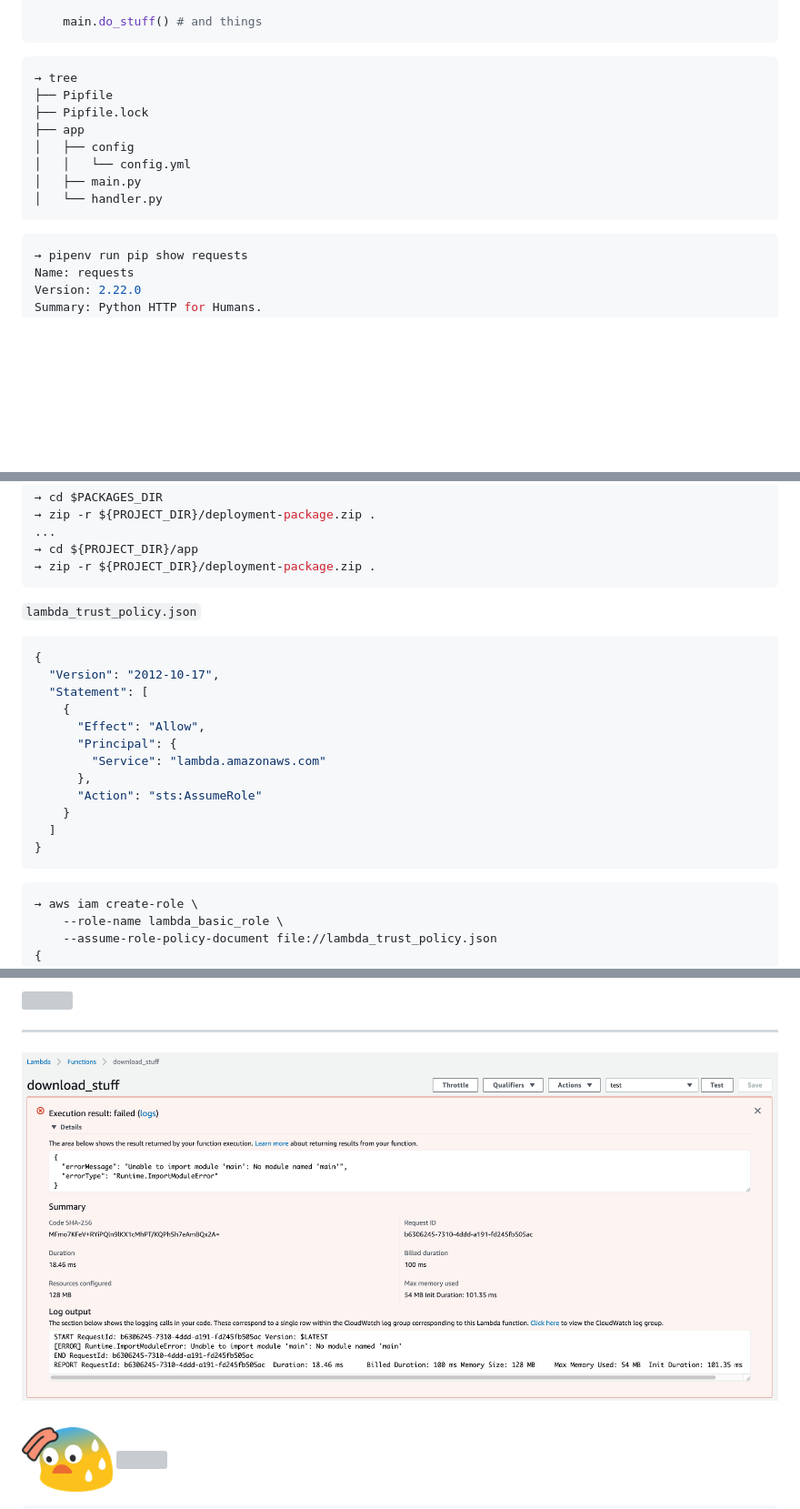
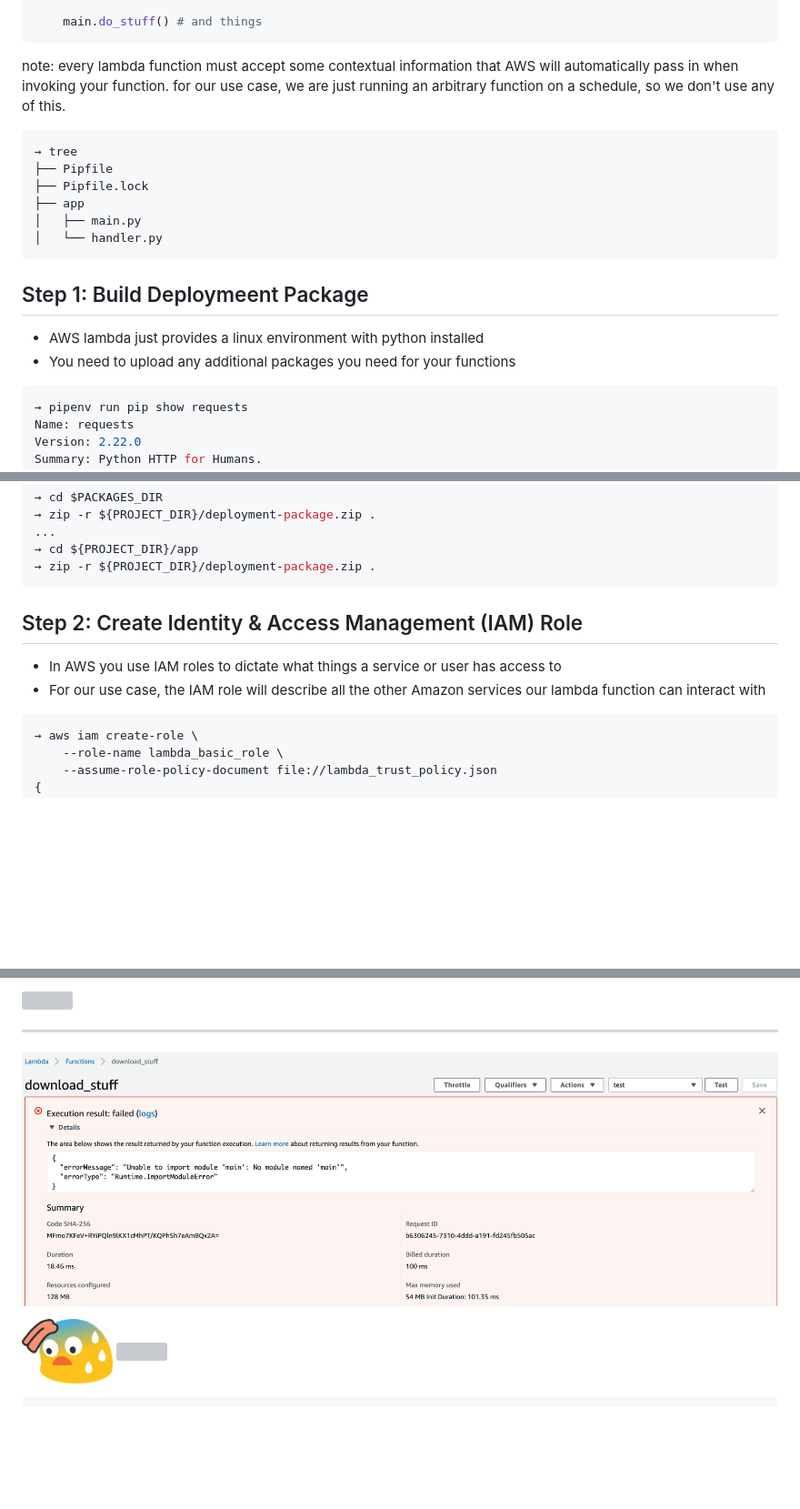
Before and after one commit to ian-whitestone/slides, a Markdown page: python-meetup-sept-2019.md, 3 parts joined by grey strips. Shown: that part at 91% size. GitHub-like rendering; pictures changed too: imgs/python-meetup-sept-2019/no_module_main.png; blank space fills up the shorter version; grey boxes are pictures that could not be loaded.

````diff
--- a/python-meetup-sept-2019.md
+++ b/python-meetup-sept-2019.md
@@ -101,17 +106,23 @@ def my_handler(event=None, context=None):
     main.do_stuff() # and things
 ```
 
+note: every lambda function must accept some contextual information that AWS will automatically pass in when invoking your function. for our use case, we are just running an arbitrary function on a schedule, so we don't use any of this.
+
 
 ```bash
 → tree
 ├── Pipfile
 ├── Pipfile.lock
 ├── app
-│   ├── config
-│   │   └── config.yml
 │   ├── main.py
 │   └── handler.py
 ```
+
+
+## Step 1: Build Deploymeent Package
+
+* AWS lambda just provides a linux environment with python installed
+* You need to upload any additional packages you need for your functions
 
 
 ```bash
@@ -144,22 +155,10 @@ Required-by: zappa
 ```
 
 
-`lambda_trust_policy.json`
+## Step 2: Create Identity & Access Management (IAM) Role
 
-```json
-{
-  "Version": "2012-10-17",
-  "Statement": [
-    {
-      "Effect": "Allow",
-      "Principal": {
-        "Service": "lambda.amazonaws.com"
-      },
-      "Action": "sts:AssumeRole"
-    }
-  ]
-}
-```
+* In AWS you use IAM roles to dictate what things a service or user has access to
+* For our use case, the IAM role will describe all the other Amazon services our lambda function can interact with
 
 
 ```bash
@@ -233,8 +245,7 @@ Test it out...
 
 <img src="imgs/blobs/blobfingerscrossed.png" height="50px">
 <hr>
-
-<img src="imgs/python-meetup-sept-2019/no_module_main.png" height="600px"> <!-- .element: class="fragment" -->
+<img src="imgs/python-meetup-sept-2019/no_module_main.png" height="500px"> <!-- .element: class="fragment" -->
 
 
 <img src="imgs/blobs/blobsweat.png" height="100px">
````
Also changed, not shown: other parts of python-meetup-sept-2019.md (+33 -18 lines).
